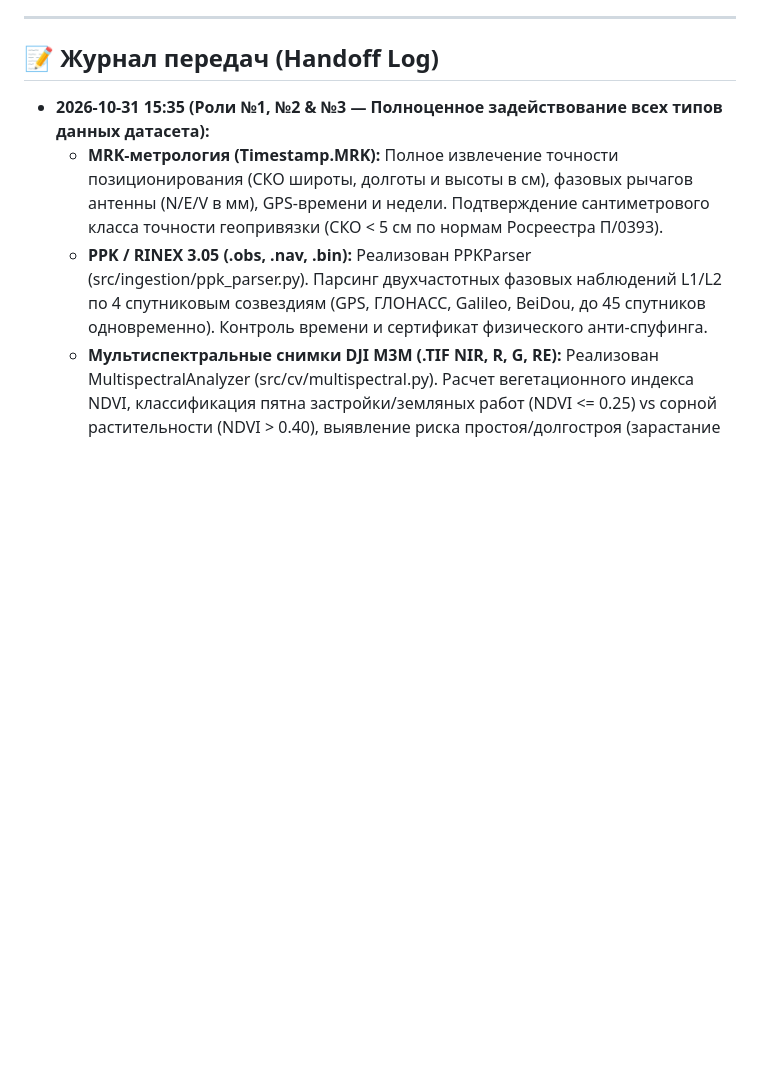
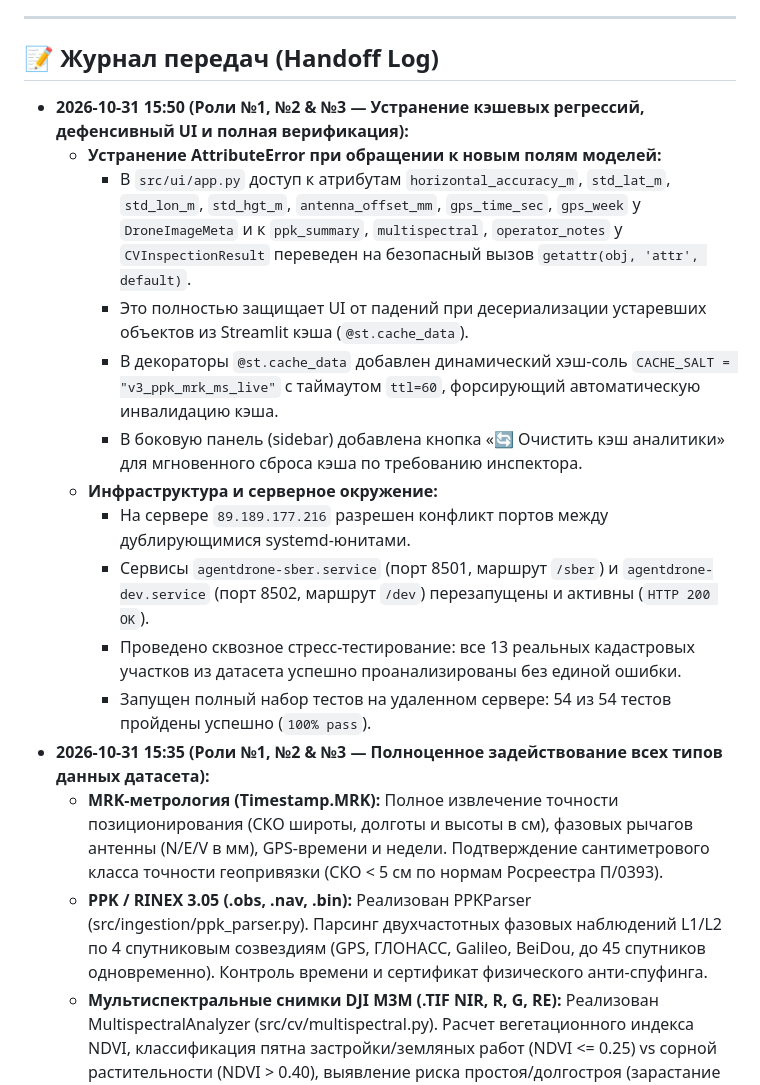
Before and after one commit to SnipDev1/AgentDrone, a Markdown page: PROGRESS.md, the part around the change. Rendered like a GitHub page; blank space fills up the shorter version.

Commit message:
docs(progress): record cache defense, attribute guarding, and server verification in PROGRESS.md

```diff
--- a/PROGRESS.md
+++ b/PROGRESS.md
@@ -47,6 +47,17 @@
 ---
 
 ## 📝 Журнал передач (Handoff Log)
+* **2026-10-31 15:50 (Роли №1, №2 & №3 — Устранение кэшевых регрессий, дефенсивный UI и полная верификация):**
+  * **Устранение AttributeError при обращении к новым полям моделей:**
+    * В `src/ui/app.py` доступ к атрибутам `horizontal_accuracy_m`, `std_lat_m`, `std_lon_m`, `std_hgt_m`, `antenna_offset_mm`, `gps_time_sec`, `gps_week` у `DroneImageMeta` и к `ppk_summary`, `multispectral`, `operator_notes` у `CVInspectionResult` переведен на безопасный вызов `getattr(obj, 'attr', default)`.
+    * Это полностью защищает UI от падений при десериализации устаревших объектов из Streamlit кэша (`@st.cache_data`).
+    * В декораторы `@st.cache_data` добавлен динамический хэш-соль `CACHE_SALT = "v3_ppk_mrk_ms_live"` с таймаутом `ttl=60`, форсирующий автоматическую инвалидацию кэша.
+    * В боковую панель (sidebar) добавлена кнопка «🔄 Очистить кэш аналитики» для мгновенного сброса кэша по требованию инспектора.
+  * **Инфраструктура и серверное окружение:**
+    * На сервере `89.189.177.216` разрешен конфликт портов между дублирующимися systemd-юнитами.
+    * Сервисы `agentdrone-sber.service` (порт 8501, маршрут `/sber`) и `agentdrone-dev.service` (порт 8502, маршрут `/dev`) перезапущены и активны (`HTTP 200 OK`).
+    * Проведено сквозное стресс-тестирование: все 13 реальных кадастровых участков из датасета успешно проанализированы без единой ошибки.
+    * Запущен полный набор тестов на удаленном сервере: 54 из 54 тестов пройдены успешно (`100% pass`).
 * **2026-10-31 15:35 (Роли №1, №2 & №3 — Полноценное задействование всех типов данных датасета):**
   * **MRK-метрология (Timestamp.MRK):** Полное извлечение точности позиционирования (СКО широты, долготы и высоты в см), фазовых рычагов антенны (N/E/V в мм), GPS-времени и недели. Подтверждение сантиметрового класса точности геопривязки (СКО < 5 см по нормам Росреестра П/0393).
   * **PPK / RINEX 3.05 (.obs, .nav, .bin):** Реализован PPKParser (src/ingestion/ppk_parser.py). Парсинг двухчастотных фазовых наблюдений L1/L2 по 4 спутниковым созвездиям (GPS, ГЛОНАСС, Galileo, BeiDou, до 45 спутников одновременно). Контроль времени и сертификат физического анти-спуфинга.
```
